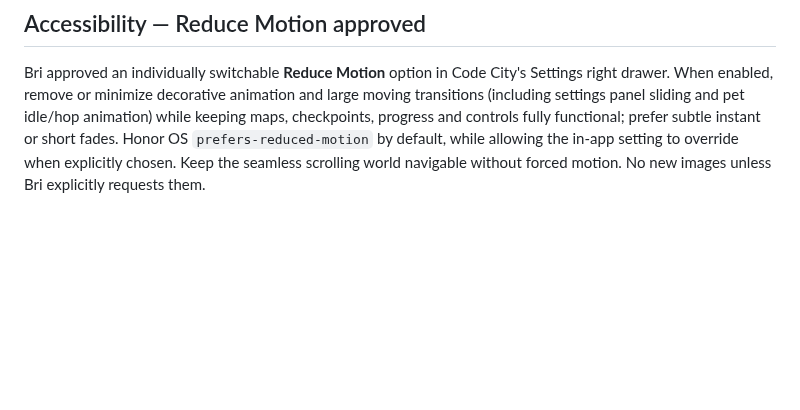
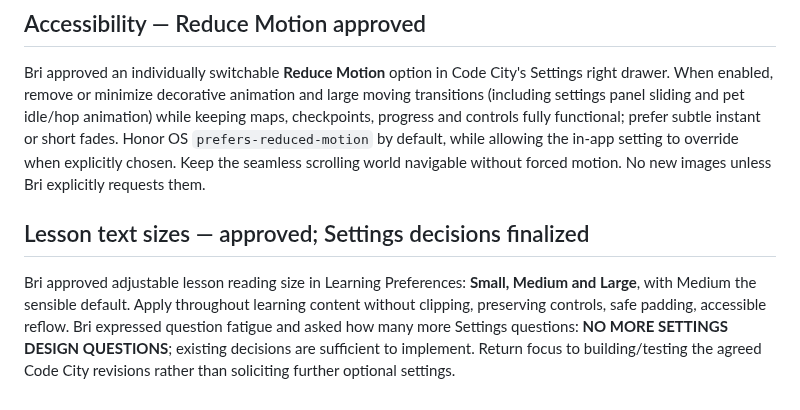
Before and after one commit to ameastudio/Code-life-v2, a Markdown page: DESIGN-LOCK.md, the part around the change. Rendered like a GitHub page; blank space fills up the shorter version.

Commit message:
Lock adjustable lesson text size and close Settings decision phase

```diff
--- a/DESIGN-LOCK.md
+++ b/DESIGN-LOCK.md
@@ -283,3 +283,6 @@ Bri declined customizable Quiet Hours and the proposed 10 PM–8 AM default. Do
 
 ## Accessibility — Reduce Motion approved
 Bri approved an individually switchable **Reduce Motion** option in Code City's Settings right drawer. When enabled, remove or minimize decorative animation and large moving transitions (including settings panel sliding and pet idle/hop animation) while keeping maps, checkpoints, progress and controls fully functional; prefer subtle instant or short fades. Honor OS `prefers-reduced-motion` by default, while allowing the in-app setting to override when explicitly chosen. Keep the seamless scrolling world navigable without forced motion. No new images unless Bri explicitly requests them.
+
+## Lesson text sizes — approved; Settings decisions finalized
+Bri approved adjustable lesson reading size in Learning Preferences: **Small, Medium and Large**, with Medium the sensible default. Apply throughout learning content without clipping, preserving controls, safe padding, accessible reflow. Bri expressed question fatigue and asked how many more Settings questions: **NO MORE SETTINGS DESIGN QUESTIONS**; existing decisions are sufficient to implement. Return focus to building/testing the agreed Code City revisions rather than soliciting further optional settings.
```
